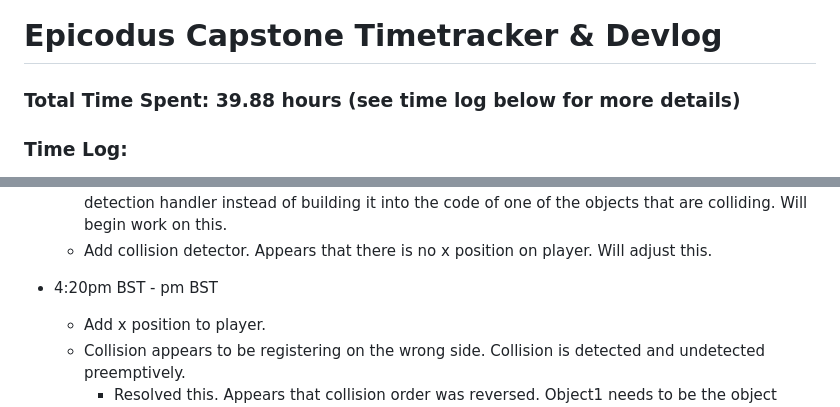
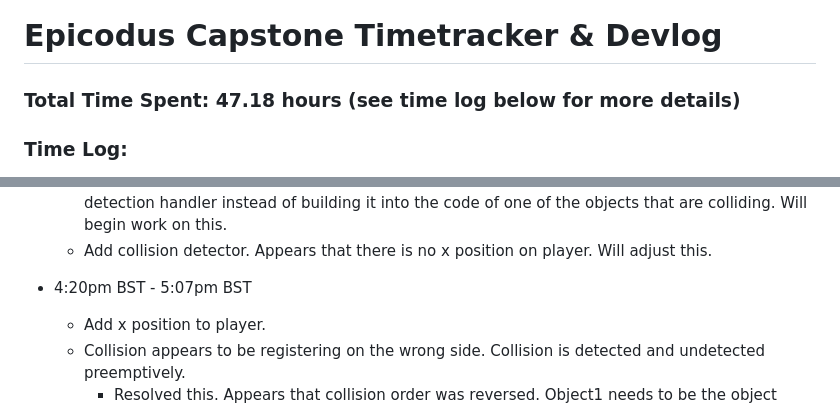
Before and after one commit to mejia-dev/epicodus-capstone-mvp, a Markdown page: Timetracker.md, 2 parts joined by grey strips. GitHub-like rendering.

Commit message:
Update Timetracker

```diff
--- a/Timetracker.md
+++ b/Timetracker.md
@@ -1,6 +1,6 @@
 # Epicodus Capstone Timetracker & Devlog
 
-### Total Time Spent: 39.88 hours (see time log below for more details)
+### Total Time Spent: 47.18 hours (see time log below for more details)
 
 
 ### Time Log:
@@ -33,7 +33,7 @@
   * Added moveSpeed property to enemy. Also added a `globalPreviousRenderX` variable to assist with calculations for movement speed. This variable gets updated right before the new `renderX` is set.
   * Researching collision detection. Appears to be best practice to have a separate collision detection handler instead of building it into the code of one of the objects that are colliding. Will begin work on this.
   * Add collision detector. Appears that there is no x position on player. Will adjust this.
-* 4:20pm BST - pm BST
+* 4:20pm BST - 5:07pm BST
   * Add x position to player.
   * Collision appears to be registering on the wrong side. Collision is detected and undetected preemptively.
     * Resolved this. Appears that collision order was reversed. Object1 needs to be the object being hit and Object2 needs to be the approaching object.
```
Also changed, not shown: other parts of Timetracker.md (+1 -1 lines).
